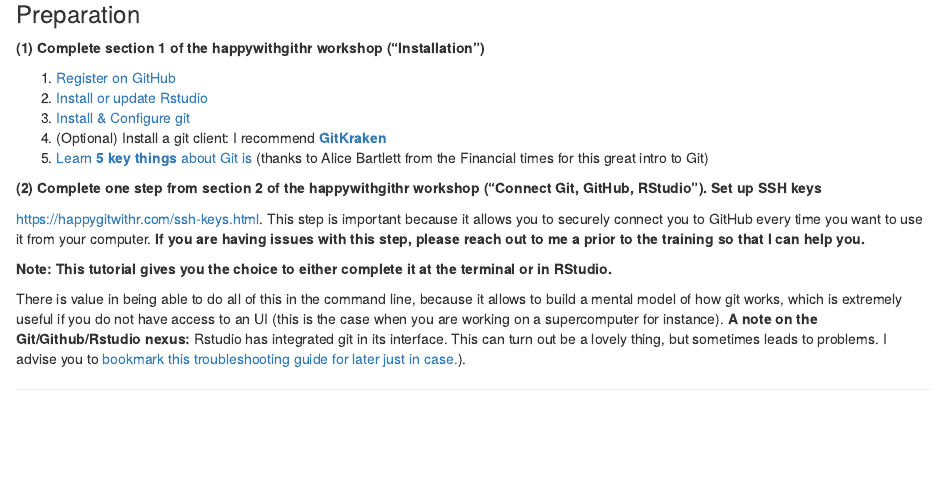
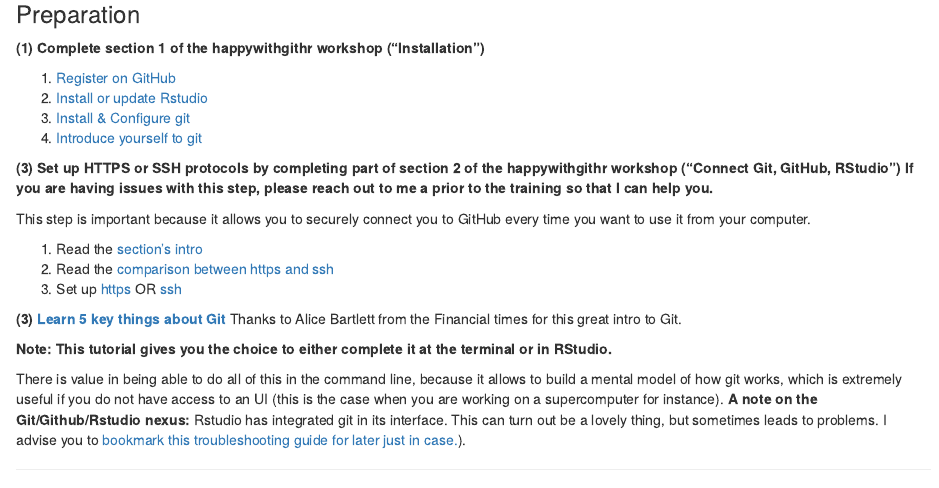
Before and after one commit to VLucet/git-and-github-with-r-workshop, an R Markdown document (index.Rmd): the page in a window 1100 px wide, from 390 px down. Rendered offline with R 4.5, knitr and Pandoc, with nearby package versions; drawn as R Markdown's standard HTML page in place of the format the file asks for.

Commit message:
Update index.Rmd

```diff
--- a/index.Rmd
+++ b/index.Rmd
@@ -31,18 +31,24 @@ Last updated: `r format(Sys.time(), '%d %B, %Y')`.
 ***
 
 ### Preparation
-**(1) Complete section 1 of the happywithgithr workshop (“Installation”)**
+**(1) Complete section 1 of the happywithgithr workshop ("Installation")**
 
 1. [Register on GitHub](https://happygitwithr.com/github-acct.html)
 2. [Install or update Rstudio](https://happygitwithr.com/install-r-rstudio.html)
 3. [Install & Configure git](https://happygitwithr.com/install-git.html)
-4. (Optional) Install a git client: I recommend [**GitKraken**](https://www.gitkraken.com/)
-5. [Learn **5 key things** about Git is](https://speakerdeck.com/alicebartlett/git-for-humans) (thanks to Alice Bartlett from the Financial times for this great intro to Git)
+4. [Introduce yourself to git](https://happygitwithr.com/hello-git.html)
 
-**(2) Complete one step from section 2 of the happywithgithr workshop (“Connect Git, GitHub, RStudio”). Set up SSH keys**
+**(3) Set up HTTPS or SSH protocols by completing part of section 2 of the happywithgithr workshop ("Connect Git, GitHub, RStudio")**
+**If you are having issues with this step, please reach out to me a prior to the training so that I can help you.**
 
-https://happygitwithr.com/ssh-keys.html. This step is important because it allows you to securely connect you to GitHub every time you want to use it from your computer.
-**If you are having issues with this step, please reach out to me a prior to the training so that I can help you.**
+This step is important because it allows you to securely connect you to GitHub every time you want to use it from your computer.
+
+1. Read the [section's intro](https://happygitwithr.com/connect-intro.html)
+2. Read the [comparison between https and ssh](https://happygitwithr.com/https-pat.html#https-vs-ssh)
+4. Set up [https](https://happygitwithr.com/https-pat.html) OR [ssh](https://happygitwithr.com/ssh-keys.html)
+
+**(3) [Learn **5 key things** about Git](https://speakerdeck.com/alicebartlett/git-for-humans)**
+Thanks to Alice Bartlett from the Financial times for this great intro to Git.
 
 **Note: This tutorial gives you the choice to either complete it at the terminal or in RStudio.**
 
```
